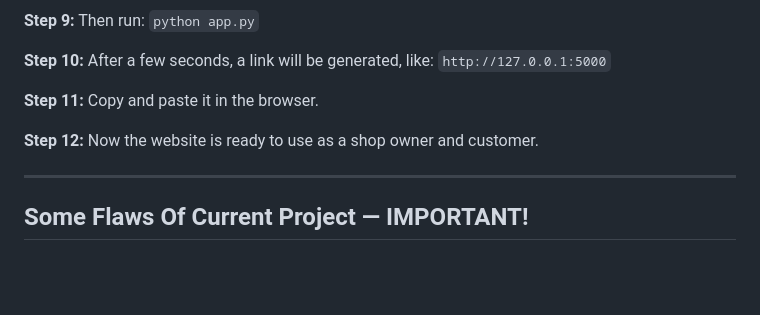
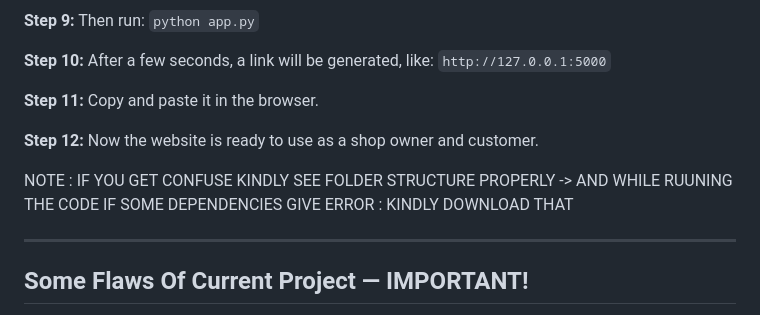
Before and after one commit to 443PranavMishra/KIRANA-LEDGER, a Markdown page: README.md, the part around the change. GitHub-like rendering; blank space fills up the shorter version.

```diff
--- a/README.md
+++ b/README.md
@@ -169,6 +169,9 @@ khata_project/
 
 **Step 12:** Now the website is ready to use as a shop owner and customer.
 
+NOTE : IF YOU GET CONFUSE KINDLY SEE FOLDER STRUCTURE PROPERLY
+-> AND WHILE RUUNING THE CODE IF SOME DEPENDENCIES GIVE ERROR : KINDLY DOWNLOAD THAT
+
 ---
 
 ## Some Flaws Of Current Project — IMPORTANT!
```
